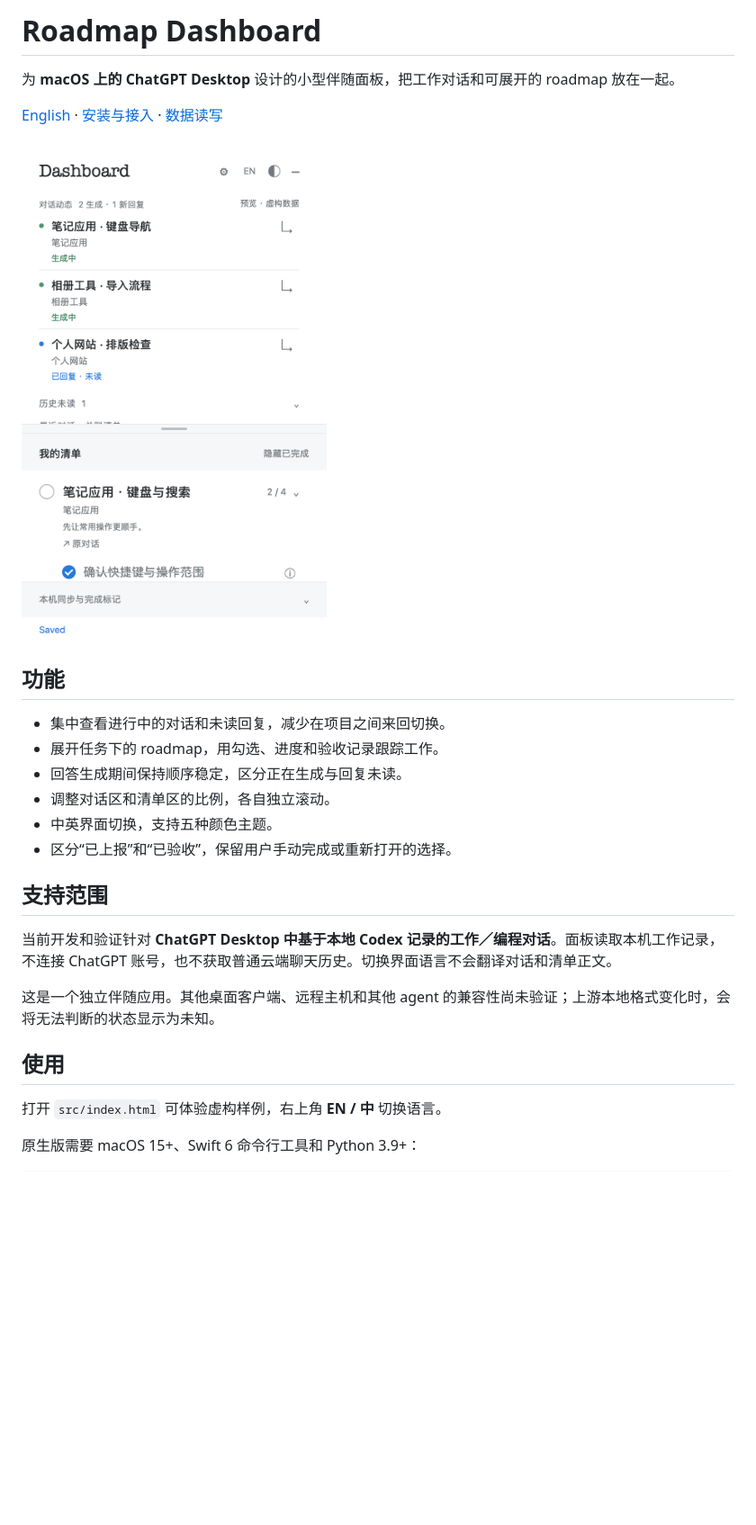
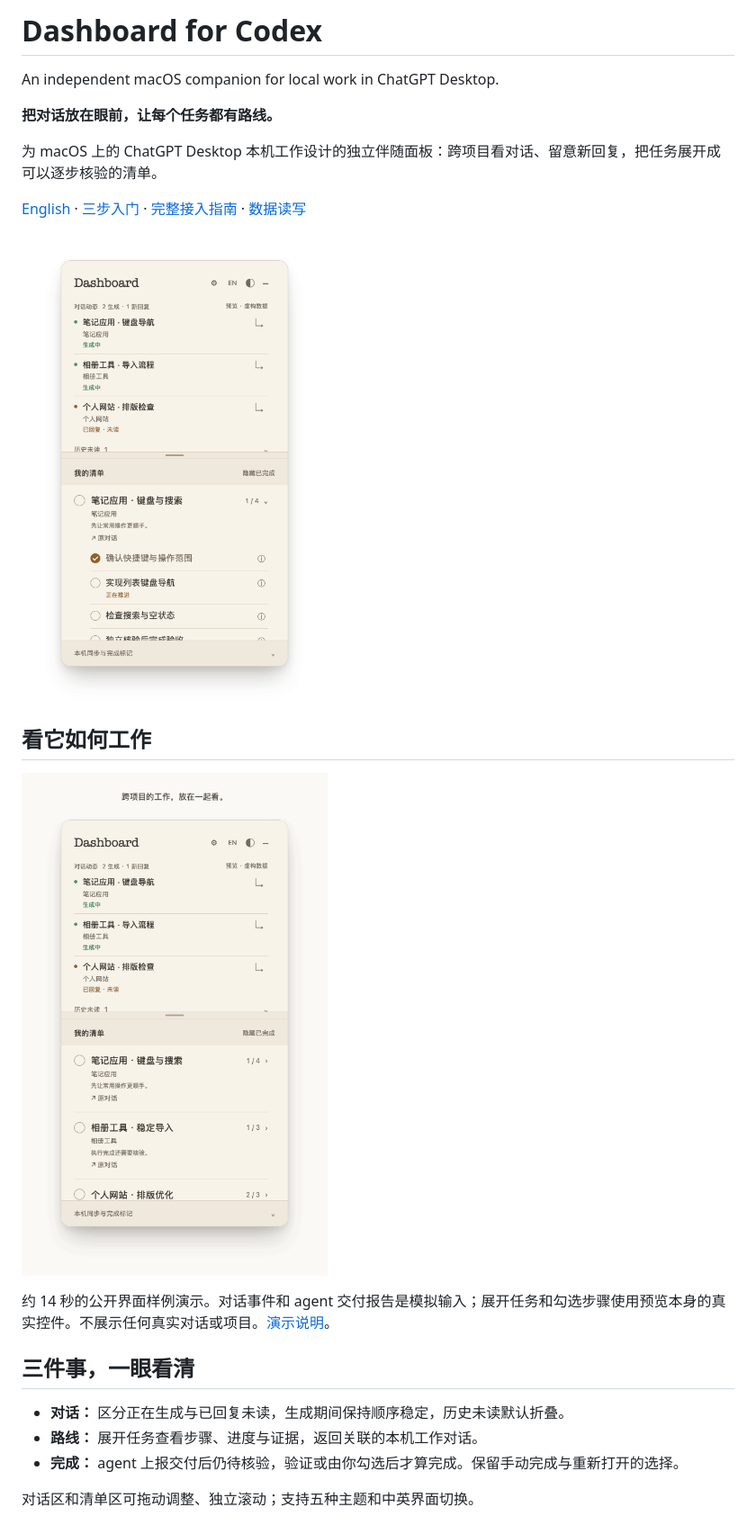
Before and after one commit to TeabagCollector/roadmap-dashboard, a Markdown page: README.zh-CN.md, the part around one of its changes. Shown at 90% size. GitHub-like rendering; pictures changed too: docs/demo-zh.gif (added), docs/preview-zh.png; blank space fills up the shorter version.

```diff
--- a/README.zh-CN.md
+++ b/README.zh-CN.md
@@ -1,29 +1,26 @@
-# Roadmap Dashboard
+# Dashboard for Codex
 
-为 **macOS 上的 ChatGPT Desktop** 设计的小型伴随面板，把工作对话和可展开的 roadmap 放在一起。
+An independent macOS companion for local work in ChatGPT Desktop.
 
-[English](README.md) · [安装与接入](docs/CONNECT.md) · [数据读写](docs/PRIVACY.md)
+**把对话放在眼前，让每个任务都有路线。**
 
-<a href="docs/preview-zh.png"><img src="docs/preview-zh.png" alt="Dashboard 中文界面" width="340"></a>
+为 macOS 上的 ChatGPT Desktop 本机工作设计的独立伴随面板：跨项目看对话、留意新回复，把任务展开成可以逐步核验的清单。
 
-## 功能
+[English](README.md) · [三步入门](#三步入门) · [完整接入指南](docs/CONNECT.md) · [数据读写](docs/PRIVACY.md)
 
-- 集中查看进行中的对话和未读回复，减少在项目之间来回切换。
-- 展开任务下的 roadmap，用勾选、进度和验收记录跟踪工作。
-- 回答生成期间保持顺序稳定，区分正在生成与回复未读。
-- 调整对话区和清单区的比例，各自独立滚动。
-- 中英界面切换，支持五种颜色主题。
-- 区分“已上报”和“已验收”，保留用户手动完成或重新打开的选择。
+<a href="docs/preview-zh.png"><img src="docs/preview-zh.png" alt="Dashboard for Codex 中文暖纸主题：工作对话与可展开路线清单" width="340"></a>
 
-## 支持范围
+## 看它如何工作
 
-当前开发和验证针对 **ChatGPT Desktop 中基于本地 Codex 记录的工作／编程对话**。面板读取本机工作记录，不连接 ChatGPT 账号，也不获取普通云端聊天历史。切换界面语言不会翻译对话和清单正文。
+<a href="docs/demo-zh.gif"><img src="docs/demo-zh.gif" alt="虚构样例短演示：回复返回、展开任务、上报待核验、手动勾选完成" width="360"></a>
 
-这是一个独立伴随应用。其他桌面客户端、远程主机和其他 agent 的兼容性尚未验证；上游本地格式变化时，会将无法判断的状态显示为未知。
+约 14 秒的公开界面样例演示。对话事件和 agent 交付报告是模拟输入；展开任务和勾选步骤使用预览本身的真实控件。不展示任何真实对话或项目。[演示说明](docs/DEMO.md)。
 
-## 使用
+## 三件事，一眼看清
 
-打开 `src/index.html` 可体验虚构样例，右上角 **EN / 中** 切换语言。
+- **对话：** 区分正在生成与已回复未读，生成期间保持顺序稳定，历史未读默认折叠。
+- **路线：** 展开任务查看步骤、进度与证据，返回关联的本机工作对话。
+- **完成：** agent 上报交付后仍待核验，验证或由你勾选后才算完成。保留手动完成与重新打开的选择。
 
-原生版需要 macOS 15+、Swift 6 命令行工具和 Python 3.9+：
+对话区和清单区可拖动调整、独立滚动；支持五种主题和中英界面切换。
 
```
Also changed, not shown: other parts of README.zh-CN.md (+29 -5 lines), README.md (+42 -23 lines), docs/DEMO.md (added, +23 -0 lines), docs/demo-en.gif (added), docs/preview-en.png, 3 other files.
